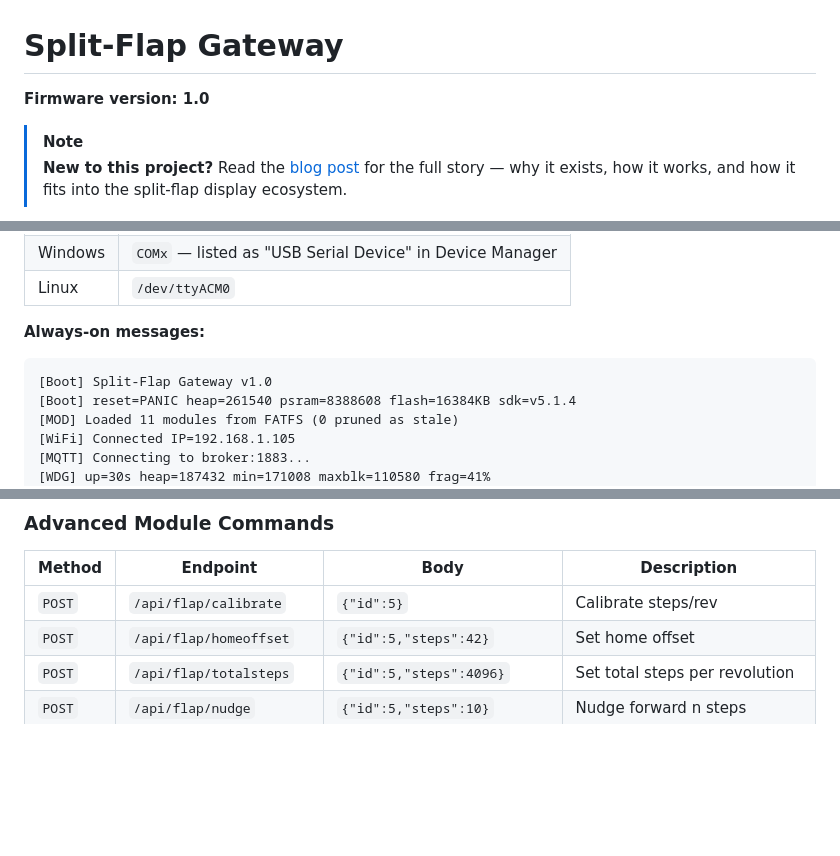
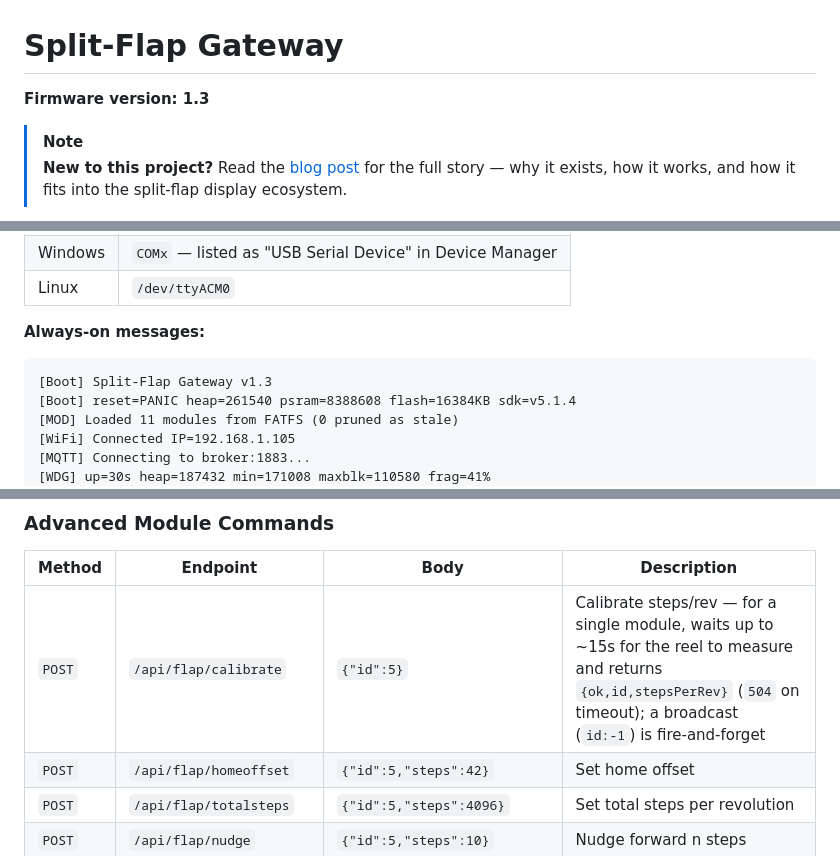
Before and after one commit to avandeputte/SplitFlapGateway, a Markdown page: README.md, 3 parts joined by grey strips. Drawn GitHub-style; blank space fills up the shorter version.

````diff
--- a/README.md
+++ b/README.md
@@ -1,6 +1,6 @@
 # Split-Flap Gateway
 
-**Firmware version: 1.0**
+**Firmware version: 1.3**
 
 > [!NOTE]
 > **New to this project?** Read the [blog post](BLOG.md) for the full story — why it exists, how it works, and how it fits into the split-flap display ecosystem.
@@ -162,7 +162,7 @@ The firmware outputs diagnostic messages at **115200 baud** via the native USB C
 
 **Always-on messages:**
 ```
-[Boot] Split-Flap Gateway v1.0
+[Boot] Split-Flap Gateway v1.3
 [Boot] reset=PANIC heap=261540 psram=8388608 flash=16384KB sdk=v5.1.4
 [MOD] Loaded 11 modules from FATFS (0 pruned as stale)
 [WiFi] Connected IP=192.168.1.105
@@ -357,7 +359,7 @@ All `POST` endpoints accept `Content-Type: application/json`.
 
 | Method | Endpoint | Body | Description |
 |---|---|---|---|
-| `POST` | `/api/flap/calibrate` | `{"id":5}` | Calibrate steps/rev |
+| `POST` | `/api/flap/calibrate` | `{"id":5}` | Calibrate steps/rev — for a single module, waits up to ~15s for the reel to measure and returns `{ok,id,stepsPerRev}` (`504` on timeout); a broadcast (`id:-1`) is fire-and-forget |
 | `POST` | `/api/flap/homeoffset` | `{"id":5,"steps":42}` | Set home offset |
 | `POST` | `/api/flap/totalsteps` | `{"id":5,"steps":4096}` | Set total steps per revolution |
 | `POST` | `/api/flap/nudge` | `{"id":5,"steps":10}` | Nudge forward n steps |
````
Also changed, not shown: other parts of README.md (+18 -3 lines).
